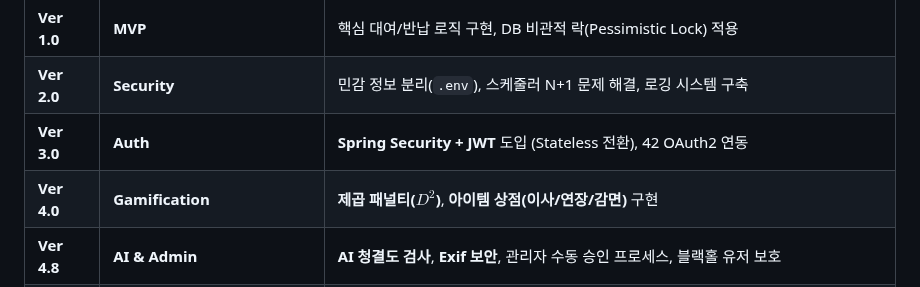
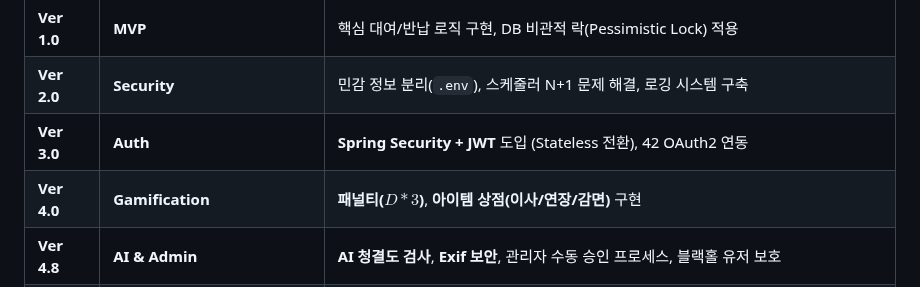
Before and after one commit to farmer0010/ft_transcendence, a Markdown page: backend/README.md, the part around the change. Drawn GitHub-style.

Commit message:
Update penalty calculation in version 4.0

```diff
--- a/backend/README.md
+++ b/backend/README.md
@@ -304,7 +304,7 @@ erDiagram
 | **Ver 1.0** | **MVP** | 핵심 대여/반납 로직 구현, DB 비관적 락(Pessimistic Lock) 적용 |
 | **Ver 2.0** | **Security** | 민감 정보 분리(`.env`), 스케줄러 N+1 문제 해결, 로깅 시스템 구축 |
 | **Ver 3.0** | **Auth** | **Spring Security + JWT** 도입 (Stateless 전환), 42 OAuth2 연동 |
-| **Ver 4.0** | **Gamification** | **제곱 패널티($D^2$)**, **아이템 상점(이사/연장/감면)** 구현 |
+| **Ver 4.0** | **Gamification** | **패널티($D*3$)**, **아이템 상점(이사/연장/감면)** 구현 |
 | **Ver 4.8** | **AI & Admin** | **AI 청결도 검사**, **Exif 보안**, 관리자 수동 승인 프로세스, 블랙홀 유저 보호 |
 | **Ver 5.0** | **Infra & DevOps** | **Docker Compose**, **Nginx**(Reverse Proxy), **Prometheus & Grafana**(Monitoring) 도입 |
 | **Ver 5.1** | **Stability & UX** | **반납/이사 사유 입력**, **코인 동시성 제어(낙관적 락)** 보안 패치 |
```
